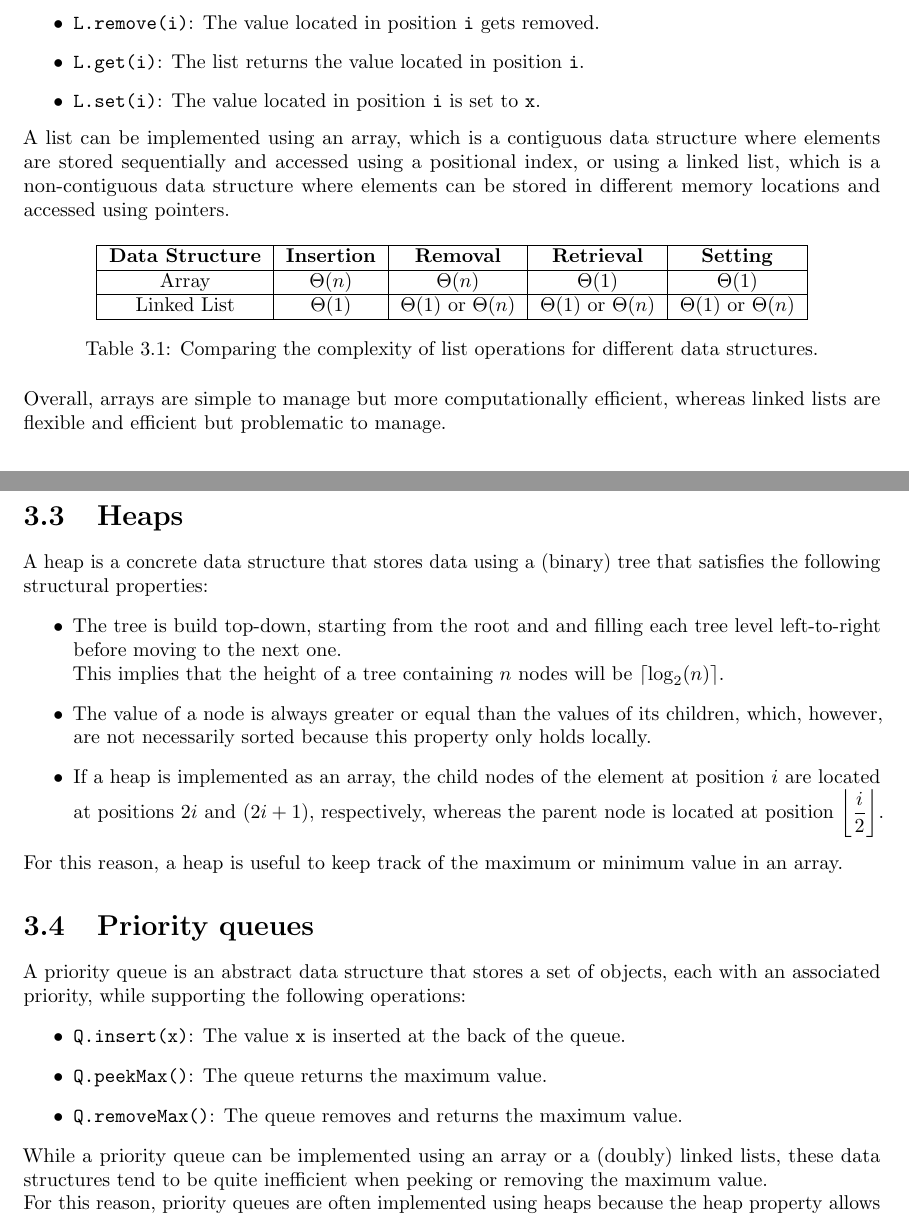
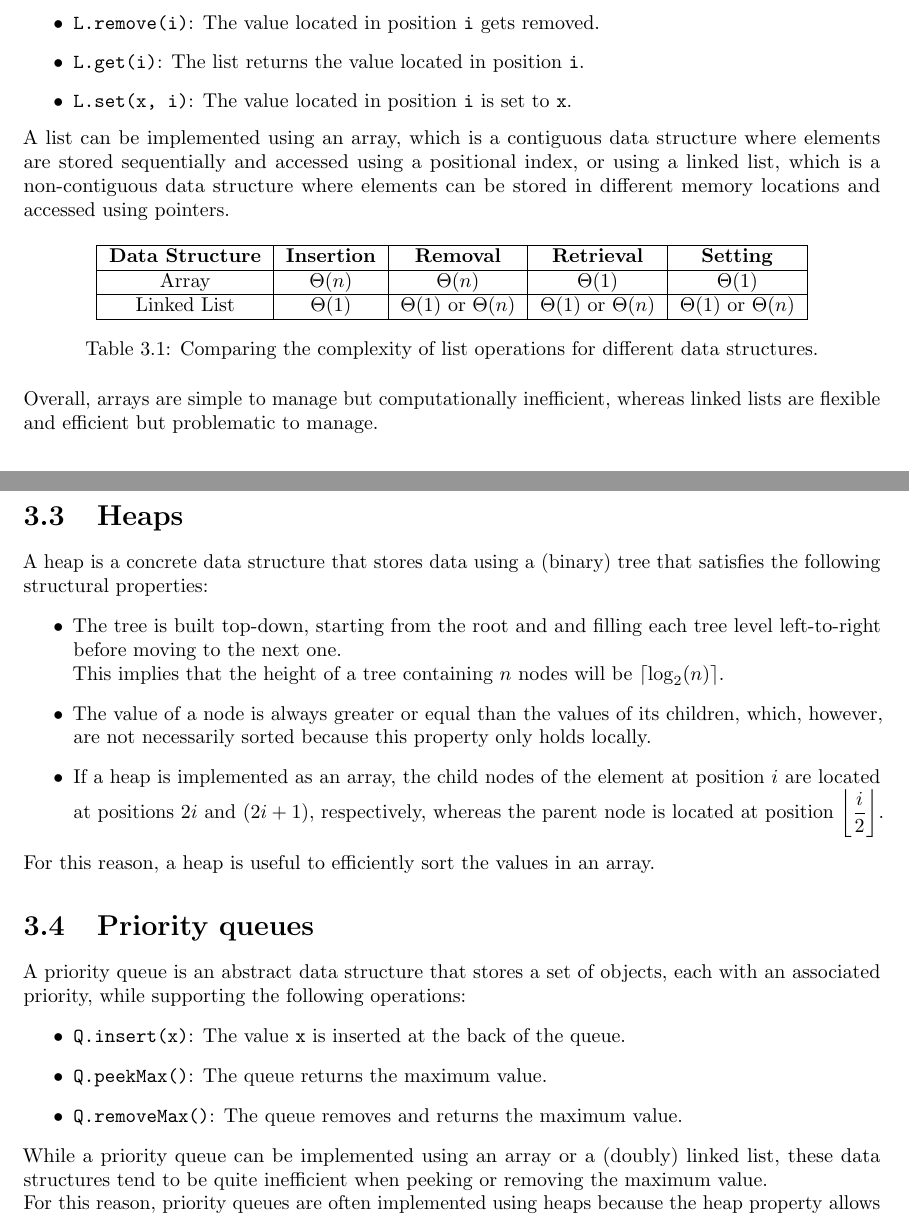
Before and after one commit to GianmariaRomano/Data-Science-Notes, a LaTeX thesis (First Year/First Semester/Algorithmic Methods of Data Mining and Laboratory/Notes/Algorithmic_Methods_of_Data_Mining_and_Laboratory.tex): two parts of pages 15 and 16 of 22, joined at a grey line, cut so that both start at the same text. Compiled offline with pdfLaTeX.

Commit message:
Fix typos

```diff
--- a/First Year/First Semester/Algorithmic Methods of Data Mining and Laboratory/Notes/Algorithmic_Methods_of_Data_Mining_and_Laboratory.tex
+++ b/First Year/First Semester/Algorithmic Methods of Data Mining and Laboratory/Notes/Algorithmic_Methods_of_Data_Mining_and_Laboratory.tex
@@ -438,7 +438,7 @@ A list is an abstract data type that is used to store a sequence of objects, eac
     \item \texttt{L.insert(x, i)}: The value \texttt{x} gets inserted at position \texttt{i}.
     \item \texttt{L.remove(i)}: The value located in position \texttt{i} gets removed.
     \item \texttt{L.get(i)}: The list returns the value located in position \texttt{i}.
-    \item \texttt{L.set(i)}: The value located in position \texttt{i} is set to \texttt{x}.
+    \item \texttt{L.set(x, i)}: The value located in position \texttt{i} is set to \texttt{x}.
 \end{itemize}
 A list can be implemented using an array, which is a contiguous data structure where elements are stored sequentially and accessed using a positional index, or using a linked list, which is a non-contiguous data structure where elements can be stored in different memory locations and accessed using pointers.
 \begin{table}[H]
@@ -455,16 +455,16 @@ A list can be implemented using an array, which is a contiguous data structure w
     \caption{Comparing the complexity of list operations for different data structures.}
     \label{tab:list_complexity}
 \end{table}
-\noindent Overall, arrays are simple to manage but more computationally efficient, whereas linked lists are flexible and efficient but problematic to manage.
+\noindent Overall, arrays are simple to manage but computationally inefficient, whereas linked lists are flexible and efficient but problematic to manage.
 \section{Heaps}
 A heap is a concrete data structure that stores data using a (binary) tree that satisfies the following structural properties:
 \begin{itemize}
-    \item The tree is build top-down, starting from the root and and filling each tree level left-to-right before moving to the next one. \newline
+    \item The tree is built top-down, starting from the root and and filling each tree level left-to-right before moving to the next one. \newline
     This implies that the height of a tree containing $\displaystyle n$ nodes will be $\displaystyle \lceil\log_2(n)\rceil$.
     \item The value of a node is always greater or equal than the values of its children, which, however, are not necessarily sorted because this property only holds locally.
     \item If a heap is implemented as an array, the child nodes of the element at position $\displaystyle i$ are located at positions $\displaystyle 2i$ and $\displaystyle (2i + 1)$, respectively, whereas the parent node is located at position $\displaystyle \bigg\lfloor\frac{i}{2}\bigg\rfloor$.
 \end{itemize}
-For this reason, a heap is useful to keep track of the maximum or minimum value in an array.
+For this reason, a heap is useful to efficiently sort the values in an array.
 \section{Priority queues}
 A priority queue is an abstract data structure that stores a set of objects, each with an associated priority, while supporting the following operations:
 \begin{itemize}
@@ -472,7 +472,7 @@ A priority queue is an abstract data structure that stores a set of objects, eac
     \item \texttt{Q.peekMax()}: The queue returns the maximum value.
     \item \texttt{Q.removeMax()}: The queue removes and returns the maximum value.
 \end{itemize}
-While a priority queue can be implemented using an array or a (doubly) linked lists, these data structures tend to be quite inefficient when peeking or removing the maximum value. \newline
+While a priority queue can be implemented using an array or a (doubly) linked list, these data structures tend to be quite inefficient when peeking or removing the maximum value. \newline
 For this reason, priority queues are often implemented using heaps because the heap property allows to make queue operations more efficient.
 \begin{table}[H]
     \centering
```
Also changed, not shown: First Year/First Semester/Algorithmic Methods of Data Mining and Laboratory/Notes/Algorithmic_Methods_of_Data_Mining_and_Laboratory.pdf, First Year/First Semester/Algorithmic Methods of Data Mining and Laboratory/Notes/Algorithmic_Methods_of_Data_Mining_and_Laboratory.tex (2 more changed lines).
